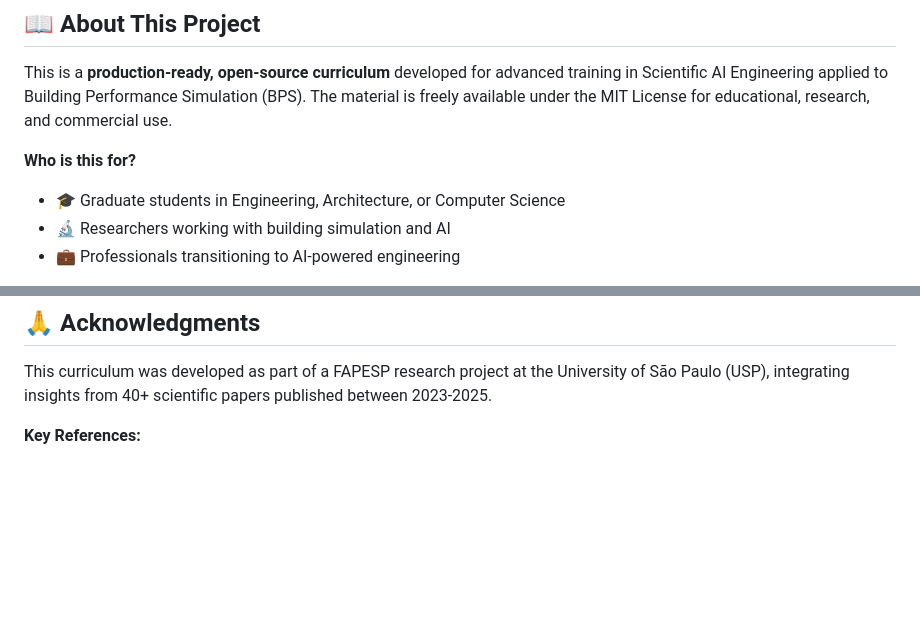
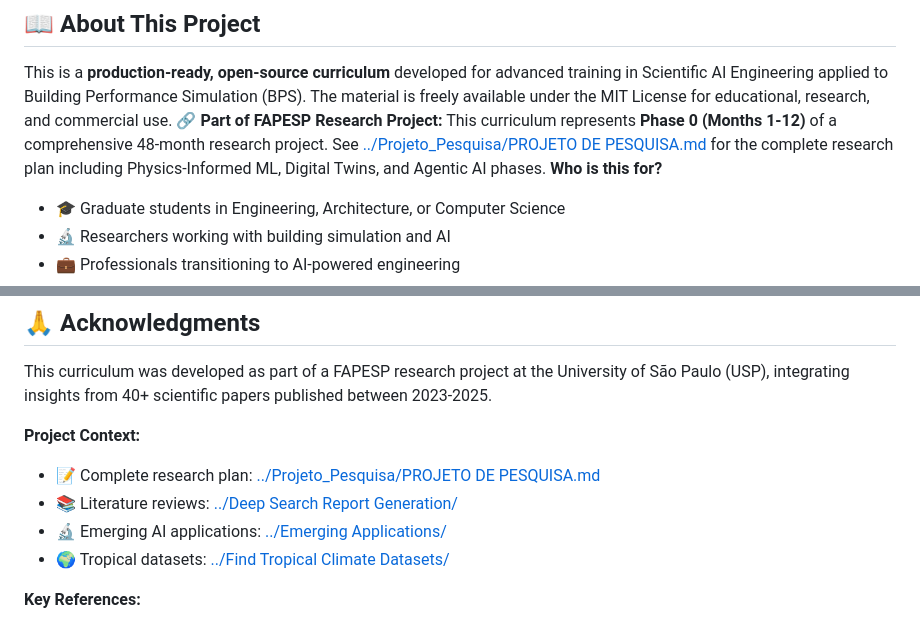
Before and after one commit to joao-petreche/ai-engineering-curriculum, a Markdown page: README.md, 2 parts joined by grey strips. Rendered like a GitHub page; blank space fills up the shorter version.

Commit message:
Update README with FAPESP project context and corrected repository references

```diff
--- a/README.md
+++ b/README.md
@@ -14,7 +14,7 @@
 ## 📖 About This Project
 
 This is a **production-ready, open-source curriculum** developed for advanced training in Scientific AI Engineering applied to Building Performance Simulation (BPS). The material is freely available under the MIT License for educational, research, and commercial use.
-
+**🔗 Part of FAPESP Research Project:** This curriculum represents **Phase 0 (Months 1-12)** of a comprehensive 48-month research project. See [../Projeto_Pesquisa/PROJETO DE PESQUISA.md](../Projeto_Pesquisa/PROJETO%20DE%20PESQUISA.md) for the complete research plan including Physics-Informed ML, Digital Twins, and Agentic AI phases.
 **Who is this for?**
 - 🎓 Graduate students in Engineering, Architecture, or Computer Science
 - 🔬 Researchers working with building simulation and AI
@@ -351,6 +367,12 @@ This project is licensed under the **MIT License** - see [LICENSE](LICENSE) file
 
 This curriculum was developed as part of a FAPESP research project at the University of São Paulo (USP), integrating insights from 40+ scientific papers published between 2023-2025.
 
+**Project Context:**
+- 📝 Complete research plan: [../Projeto_Pesquisa/PROJETO DE PESQUISA.md](../Projeto_Pesquisa/PROJETO%20DE%20PESQUISA.md)
+- 📚 Literature reviews: [../Deep Search Report Generation/](../Deep%20Search%20Report%20Generation/)
+- 🔬 Emerging AI applications: [../Emerging Applications/](../Emerging%20Applications/)
+- 🌍 Tropical datasets: [../Find Tropical Climate Datasets/](../Find%20Tropical%20Climate%20Datasets/)
+
 **Key References:**
 - Jiang et al. (2025) - Physics-informed ML for BPS
 - Zakeri et al. (2025) - Surrogate modeling
```
Also changed, not shown: other parts of README.md (+60 -44 lines).
